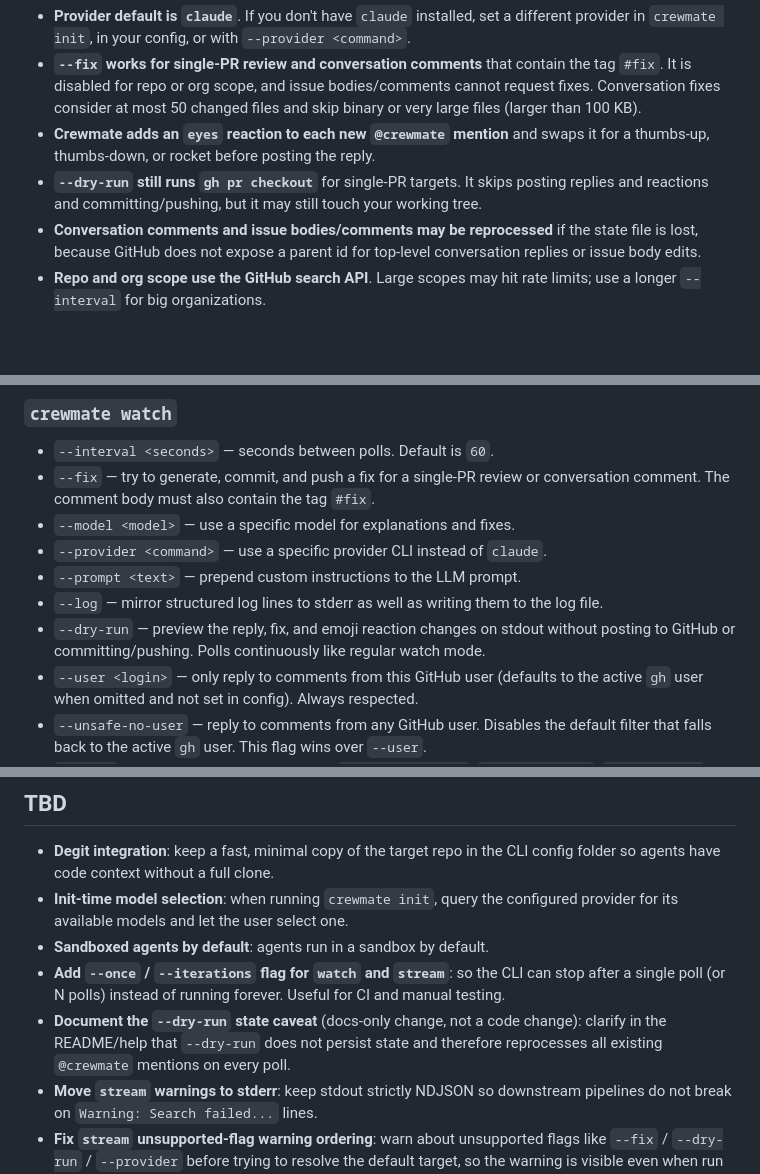
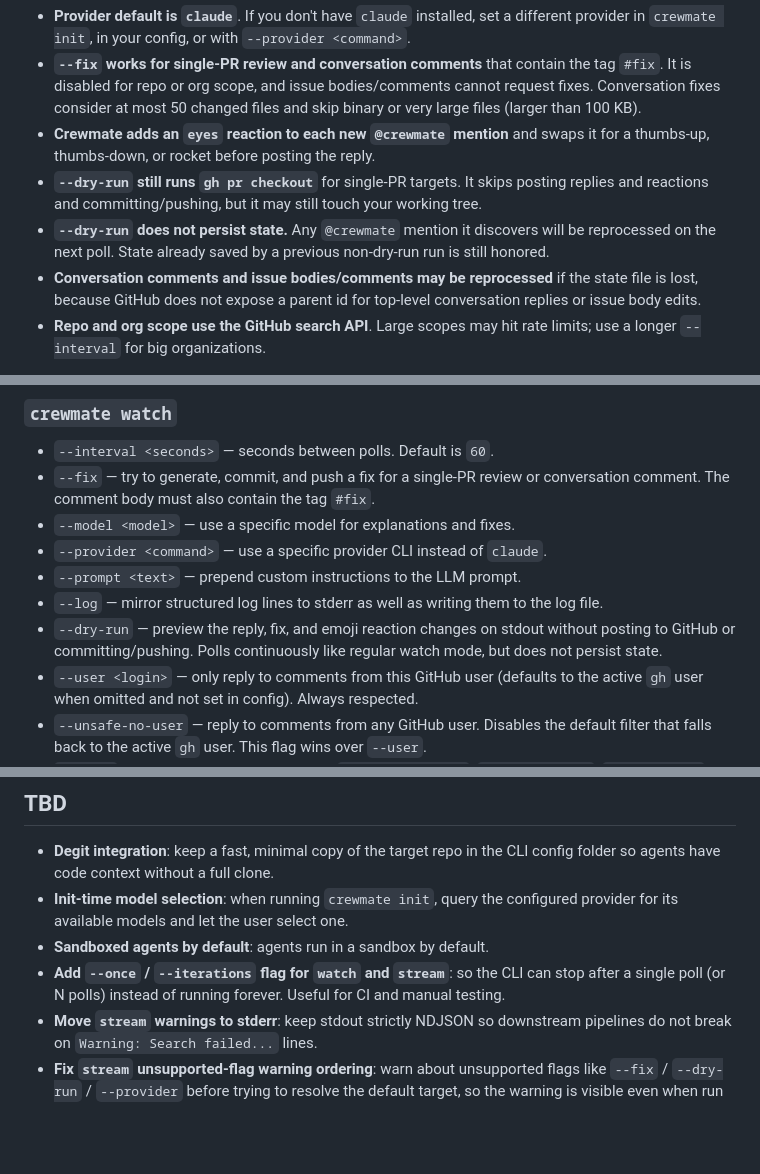
Before and after one commit to YogliB/crewmate, a Markdown page: README.md, 3 parts joined by grey strips. GitHub-like rendering; blank space fills up the shorter version.

Commit message:
docs: clarify --dry-run state persistence caveat (#71)

```diff
--- a/README.md
+++ b/README.md
@@ -18,6 +18,7 @@ You need:
 - **`--fix` works for single-PR review and conversation comments** that contain the tag `#fix`. It is disabled for repo or org scope, and issue bodies/comments cannot request fixes. Conversation fixes consider at most 50 changed files and skip binary or very large files (larger than 100 KB).
 - **Crewmate adds an `eyes` reaction to each new `@crewmate` mention** and swaps it for a thumbs-up, thumbs-down, or rocket before posting the reply.
 - **`--dry-run` still runs `gh pr checkout`** for single-PR targets. It skips posting replies and reactions and committing/pushing, but it may still touch your working tree.
+- **`--dry-run` does not persist state.** Any `@crewmate` mention it discovers will be reprocessed on the next poll. State already saved by a previous non-dry-run run is still honored.
 - **Conversation comments and issue bodies/comments may be reprocessed** if the state file is lost, because GitHub does not expose a parent id for top-level conversation replies or issue body edits.
 - **Repo and org scope use the GitHub search API**. Large scopes may hit rate limits; use a longer `--interval` for big organizations.
 
@@ -61,7 +62,7 @@ crewmate init
 - `--provider <command>` — use a specific provider CLI instead of `claude`.
 - `--prompt <text>` — prepend custom instructions to the LLM prompt.
 - `--log` — mirror structured log lines to stderr as well as writing them to the log file.
-- `--dry-run` — preview the reply, fix, and emoji reaction changes on stdout without posting to GitHub or committing/pushing. Polls continuously like regular watch mode.
+- `--dry-run` — preview the reply, fix, and emoji reaction changes on stdout without posting to GitHub or committing/pushing. Polls continuously like regular watch mode, but does not persist state.
 - `--user <login>` — only reply to comments from this GitHub user (defaults to the active `gh` user when omitted and not set in config). Always respected.
 - `--unsafe-no-user` — reply to comments from any GitHub user. Disables the default filter that falls back to the active `gh` user. This flag wins over `--user`.
 - `--debug` — emit extra poll pipeline detail (`fetched-comments`, `mention-filter`, `new-mentions`) to the log.
@@ -153,7 +154,6 @@ crewmate watch owner/repo/pull/4 --fix --user myorg-bot
 - **Init-time model selection**: when running `crewmate init`, query the configured provider for its available models and let the user select one.
 - **Sandboxed agents by default**: agents run in a sandbox by default.
 - **Add `--once` / `--iterations` flag for `watch` and `stream`**: so the CLI can stop after a single poll (or N polls) instead of running forever. Useful for CI and manual testing.
-- **Document the `--dry-run` state caveat** (docs-only change, not a code change): clarify in the README/help that `--dry-run` does not persist state and therefore reprocesses all existing `@crewmate` mentions on every poll.
 - **Move `stream` warnings to stderr**: keep stdout strictly NDJSON so downstream pipelines do not break on `Warning: Search failed...` lines.
 - **Fix `stream` unsupported-flag warning ordering**: warn about unsupported flags like `--fix` / `--dry-run` / `--provider` before trying to resolve the default target, so the warning is visible even when run outside a git repo without an explicit target.
 - **Extend `crewmateReplied` deduplication to conversation and issue comments**: today only review-comment replies suppress the original mention; top-level conversation/issue replies can be reprocessed if the state file is lost.
```
Also changed, not shown: assets/help.md (+2 -1 lines).
